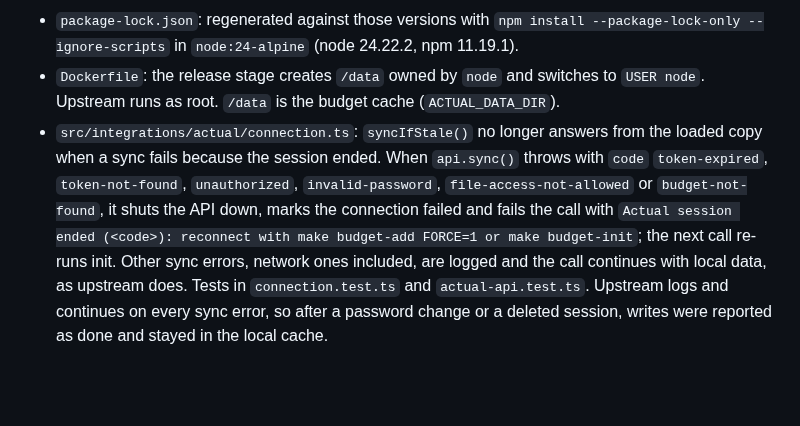
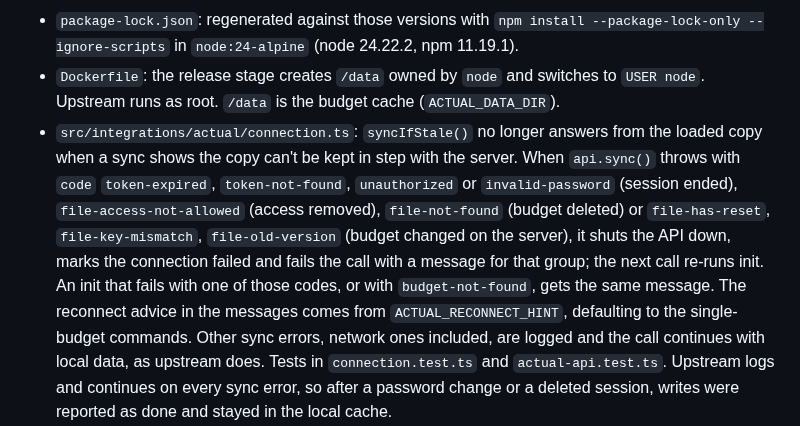
Before and after one commit to kaxline/sovereign-agent-stack, a Markdown page: compose/actual-mcp/VENDORED.md, the part around the change. GitHub-like rendering; blank space fills up the shorter version.

Commit message:
Update the Actual ended-session records for the new codes and messages

```diff
--- a/compose/actual-mcp/VENDORED.md
+++ b/compose/actual-mcp/VENDORED.md
@@ -20,12 +20,15 @@ twice: `actual-mcp-rw` with `--sse --enable-write` and `actual-mcp-ro` with `--s
 - `Dockerfile`: the release stage creates `/data` owned by `node` and switches to `USER node`.
   Upstream runs as root. `/data` is the budget cache (`ACTUAL_DATA_DIR`).
 - `src/integrations/actual/connection.ts`: `syncIfStale()` no longer answers from the loaded copy
-  when a sync fails because the session ended. When `api.sync()` throws with `code`
-  `token-expired`, `token-not-found`, `unauthorized`, `invalid-password`,
-  `file-access-not-allowed` or `budget-not-found`, it shuts the API down, marks the connection
-  failed and fails the call with `Actual session ended (<code>): reconnect with make budget-add
-  FORCE=1 or make budget-init`; the next call re-runs init. Other sync errors, network ones
-  included, are logged and the call continues with local data, as upstream does. Tests in
+  when a sync shows the copy can't be kept in step with the server. When `api.sync()` throws
+  with `code` `token-expired`, `token-not-found`, `unauthorized` or `invalid-password` (session
+  ended), `file-access-not-allowed` (access removed), `file-not-found` (budget deleted) or
+  `file-has-reset`, `file-key-mismatch`, `file-old-version` (budget changed on the server), it
+  shuts the API down, marks the connection failed and fails the call with a message for that
+  group; the next call re-runs init. An init that fails with one of those codes, or with
+  `budget-not-found`, gets the same message. The reconnect advice in the messages comes from
+  `ACTUAL_RECONNECT_HINT`, defaulting to the single-budget commands. Other sync errors, network
+  ones included, are logged and the call continues with local data, as upstream does. Tests in
   `connection.test.ts` and `actual-api.test.ts`. Upstream logs and continues on every sync error,
   so after a password change or a deleted session, writes were reported as done and stayed in
   the local cache.
```
Also changed, not shown: CHANGELOG.md (+14 -10 lines), 1 other file.
